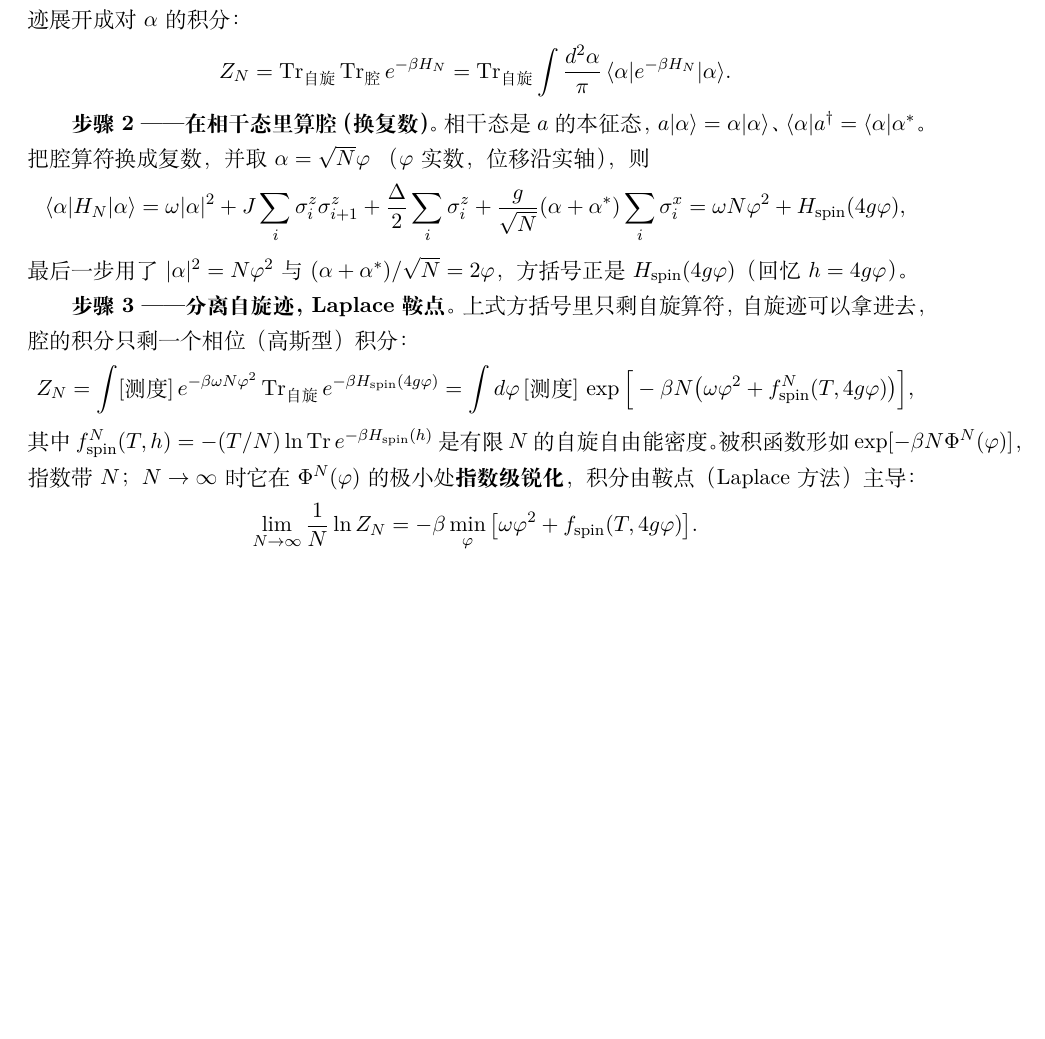
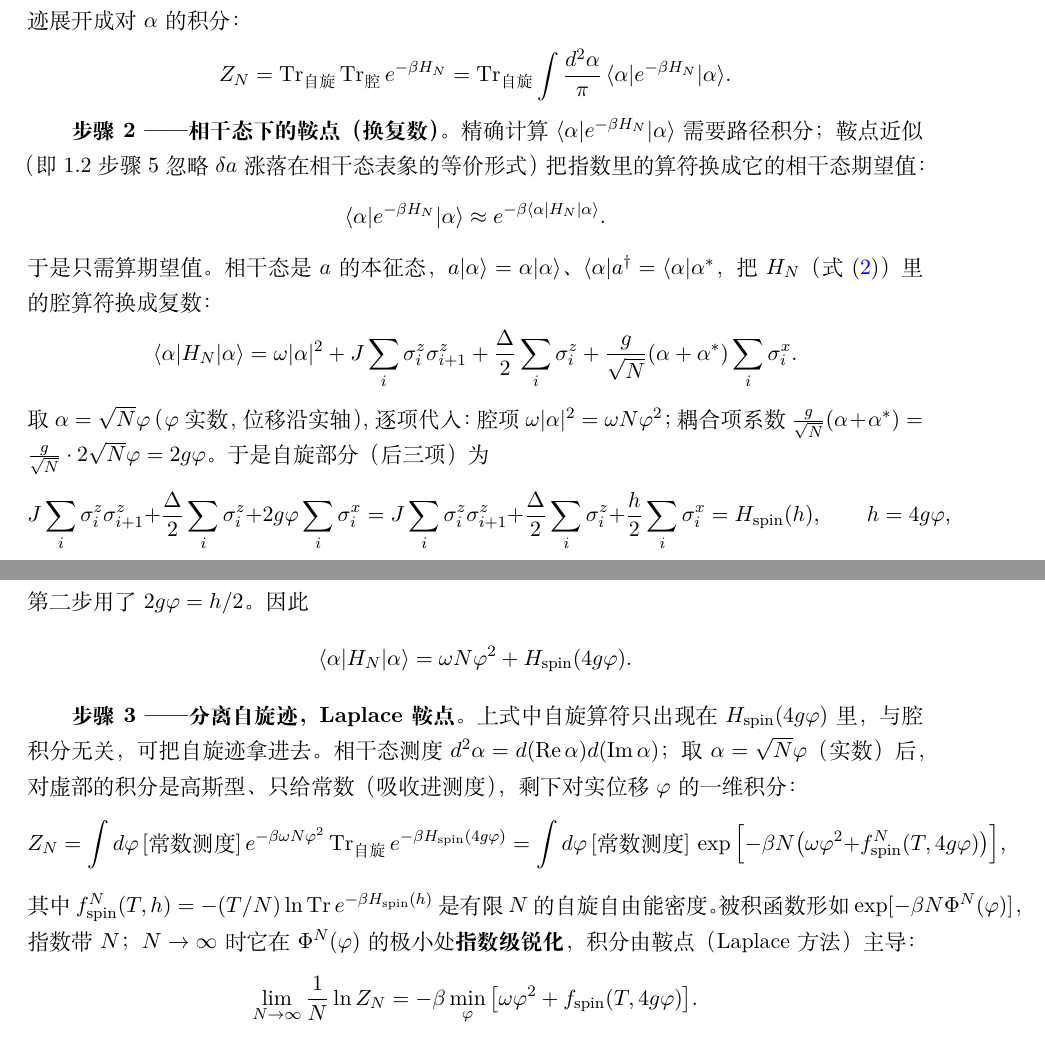
Before and after one commit to sWuZhiy/Quantum-Optics-Thesis, a LaTeX document (manuscript/notes/02-supp-derivation.tex): part of page 5 of 7 before the commit and two parts of pages 5 and 6 of 7 after it, the two joined at a grey line, cut so that both start at the same text, the shorter picture padded with empty space. Compiled offline with XeLaTeX.

Commit message:
Fix 1.3 derivation: explicit saddle step, remove dangling bracket reference

```diff
--- a/manuscript/notes/02-supp-derivation.tex
+++ b/manuscript/notes/02-supp-derivation.tex
@@ -265,24 +265,42 @@ Z_N=\operatorname{Tr}_{\text{自旋}}\operatorname{Tr}_{\text{腔}}e^{-\beta H_N
 =\operatorname{Tr}_{\text{自旋}}\int\frac{d^2\alpha}{\pi}\,\langle\alpha|e^{-\beta H_N}|\alpha\rangle .
 \]
 
-\textbf{步骤 2 —— 在相干态里算腔（换复数）。} 相干态是 $a$ 的本征态，$a|\alpha\rangle=\alpha|\alpha\rangle$、
-$\langle\alpha|a^\dagger=\langle\alpha|\alpha^\ast$。把腔算符换成复数，并取 $\alpha=\sqrt N\varphi$
-（$\varphi$ 实数，位移沿实轴），则
+\textbf{步骤 2 —— 相干态下的鞍点（换复数）。} 精确计算 $\langle\alpha|e^{-\beta H_N}|\alpha\rangle$
+需要路径积分；鞍点近似（即 1.2 步骤 5 忽略 $\delta a$ 涨落在相干态表象的等价形式）把指数里的算符
+换成它的相干态期望值：
+\[
+\langle\alpha|e^{-\beta H_N}|\alpha\rangle\approx e^{-\beta\langle\alpha|H_N|\alpha\rangle}.
+\]
+于是只需算期望值。相干态是 $a$ 的本征态，$a|\alpha\rangle=\alpha|\alpha\rangle$、
+$\langle\alpha|a^\dagger=\langle\alpha|\alpha^\ast$，把 $H_N$（式~\eqref{eq:HN-sigma}）里的腔算符换成
+复数：
 \[
 \langle\alpha|H_N|\alpha\rangle
 =\omega|\alpha|^2+J\sum_i\sigma_i^z\sigma_{i+1}^z+\frac{\Delta}{2}\sum_i\sigma_i^z
-+\frac{g}{\sqrt N}(\alpha+\alpha^\ast)\sum_i\sigma_i^x
-=\omega N\varphi^2+H_{\rm spin}(4g\varphi),
++\frac{g}{\sqrt N}(\alpha+\alpha^\ast)\sum_i\sigma_i^x .
 \]
-最后一步用了 $|\alpha|^2=N\varphi^2$ 与 $(\alpha+\alpha^\ast)/\sqrt N=2\varphi$，方括号正是
-$H_{\rm spin}(4g\varphi)$（回忆 $h=4g\varphi$）。
+取 $\alpha=\sqrt N\varphi$（$\varphi$ 实数，位移沿实轴），逐项代入：腔项
+$\omega|\alpha|^2=\omega N\varphi^2$；耦合项系数
+$\frac{g}{\sqrt N}(\alpha+\alpha^\ast)=\frac{g}{\sqrt N}\cdot2\sqrt N\varphi=2g\varphi$。于是自旋部分
+（后三项）为
+\[
+J\sum_i\sigma_i^z\sigma_{i+1}^z+\frac{\Delta}{2}\sum_i\sigma_i^z+2g\varphi\sum_i\sigma_i^x
+=J\sum_i\sigma_i^z\sigma_{i+1}^z+\frac{\Delta}{2}\sum_i\sigma_i^z+\frac{h}{2}\sum_i\sigma_i^x
+=H_{\rm spin}(h),\qquad h=4g\varphi,
+\]
+第二步用了 $2g\varphi=h/2$。因此
+\[
+\langle\alpha|H_N|\alpha\rangle=\omega N\varphi^2+H_{\rm spin}(4g\varphi).
+\]
 
-\textbf{步骤 3 —— 分离自旋迹，Laplace 鞍点。} 上式方括号里只剩自旋算符，自旋迹可以拿进去，
-腔的积分只剩一个相位（高斯型）积分：
+\textbf{步骤 3 —— 分离自旋迹，Laplace 鞍点。} 上式中自旋算符只出现在 $H_{\rm spin}(4g\varphi)$ 里，
+与腔积分无关，可把自旋迹拿进去。相干态测度 $d^2\alpha=d(\operatorname{Re}\alpha)d(\operatorname{Im}\alpha)$；
+取 $\alpha=\sqrt N\varphi$（实数）后，对虚部的积分是高斯型、只给常数（吸收进测度），剩下对实位移
+$\varphi$ 的一维积分：
 \[
-Z_N=\int[\text{测度}]\,e^{-\beta\omega N\varphi^2}\operatorname{Tr}_{\text{自旋}}
+Z_N=\int d\varphi\,[\text{常数测度}]\,e^{-\beta\omega N\varphi^2}\operatorname{Tr}_{\text{自旋}}
 e^{-\beta H_{\rm spin}(4g\varphi)}
-=\int d\varphi\,[\text{测度}]\,\exp\Big[-\beta N\big(\omega\varphi^2+f_{\rm spin}^N(T,4g\varphi)\big)\Big],
+=\int d\varphi\,[\text{常数测度}]\,\exp\Big[-\beta N\big(\omega\varphi^2+f_{\rm spin}^N(T,4g\varphi)\big)\Big],
 \]
 其中 $f_{\rm spin}^N(T,h)=-(T/N)\ln\operatorname{Tr}e^{-\beta H_{\rm spin}(h)}$ 是有限 $N$ 的
 自旋自由能密度。被积函数形如 $\exp[-\beta N\Phi^N(\varphi)]$，指数带 $N$；$N\to\infty$ 时它在
```
Also changed, not shown: docs/log.md (+1 -0 lines).
